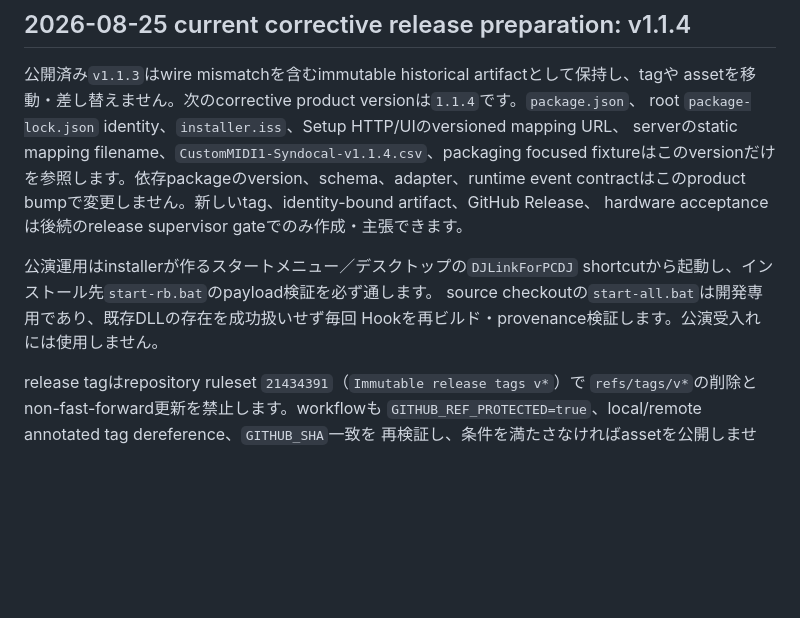
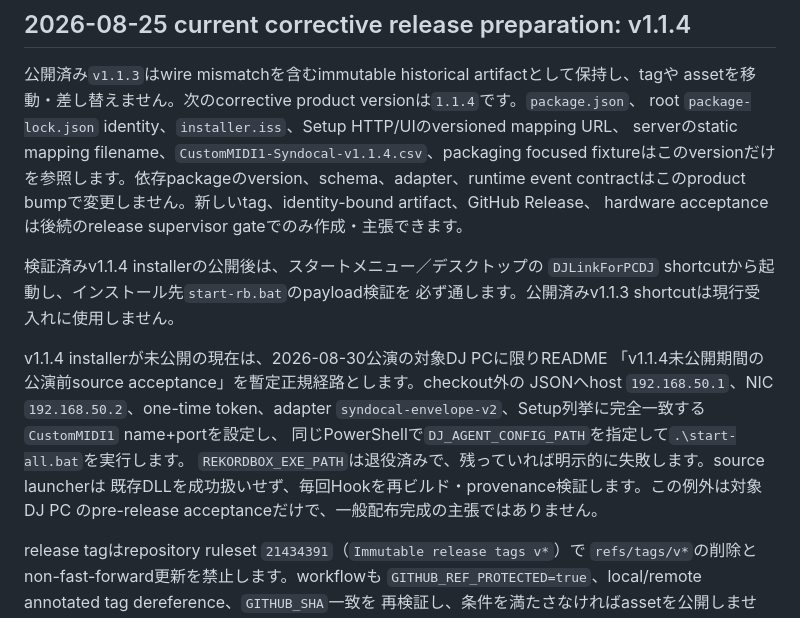
Before and after one commit to Seraf0-org/rekordbox-DJ-Link-ForPCDJ, a Markdown page: SYNDOCAL_PEDAL_HANDOFF.md, the part around the change. Rendered like a GitHub page; blank space fills up the shorter version.

```diff
--- a/SYNDOCAL_PEDAL_HANDOFF.md
+++ b/SYNDOCAL_PEDAL_HANDOFF.md
@@ -28,10 +28,18 @@ fixtureはこのversionだけを参照します。依存packageのversion、sche
 contractはこのproduct bumpで変更しません。新しいtag、identity-bound artifact、GitHub Release、
 hardware acceptanceは後続のrelease supervisor gateでのみ作成・主張できます。
 
-公演運用はinstallerが作るスタートメニュー／デスクトップの`DJLinkForPCDJ`
-shortcutから起動し、インストール先`start-rb.bat`のpayload検証を必ず通します。
-source checkoutの`start-all.bat`は開発専用であり、既存DLLの存在を成功扱いせず毎回
-Hookを再ビルド・provenance検証します。公演受入れには使用しません。
+検証済みv1.1.4 installerの公開後は、スタートメニュー／デスクトップの
+`DJLinkForPCDJ` shortcutから起動し、インストール先`start-rb.bat`のpayload検証を
+必ず通します。公開済みv1.1.3 shortcutは現行受入れに使用しません。
+
+v1.1.4 installerが未公開の現在は、2026-08-30公演の対象DJ PCに限りREADME
+「v1.1.4未公開期間の公演前source acceptance」を暫定正規経路とします。checkout外の
+JSONへhost `192.168.50.1`、NIC `192.168.50.2`、one-time token、adapter
+`syndocal-envelope-v2`、Setup列挙に完全一致する`CustomMIDI1` name+portを設定し、
+同じPowerShellで`DJ_AGENT_CONFIG_PATH`を指定して`.\start-all.bat`を実行します。
+`REKORDBOX_EXE_PATH`は退役済みで、残っていれば明示的に失敗します。source launcherは
+既存DLLを成功扱いせず、毎回Hookを再ビルド・provenance検証します。この例外は対象DJ PC
+のpre-release acceptanceだけで、一般配布完成の主張ではありません。
 
 release tagはrepository ruleset `21434391`（`Immutable release tags v*`）で
 `refs/tags/v*`の削除とnon-fast-forward更新を禁止します。workflowも
```
Also changed, not shown: README.md (+91 -9 lines).
